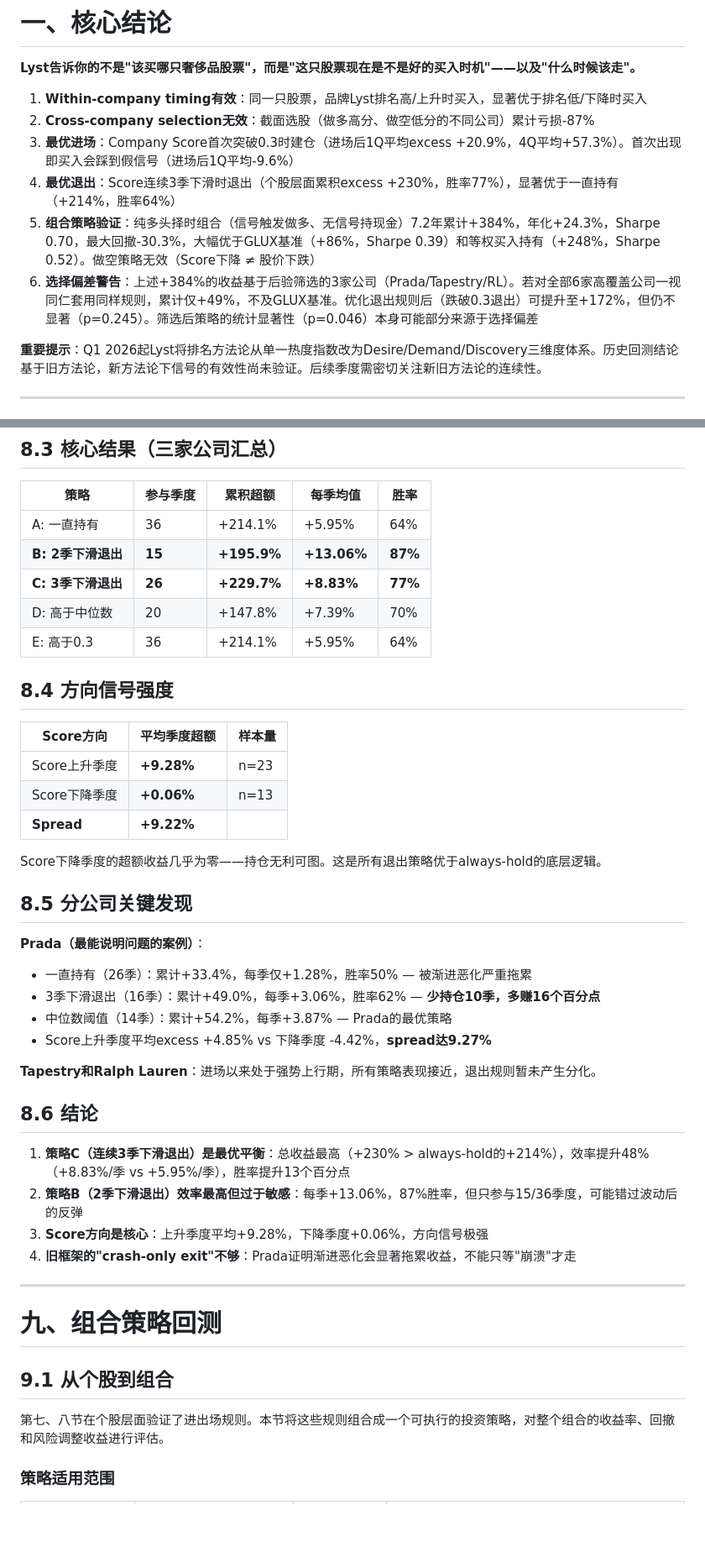
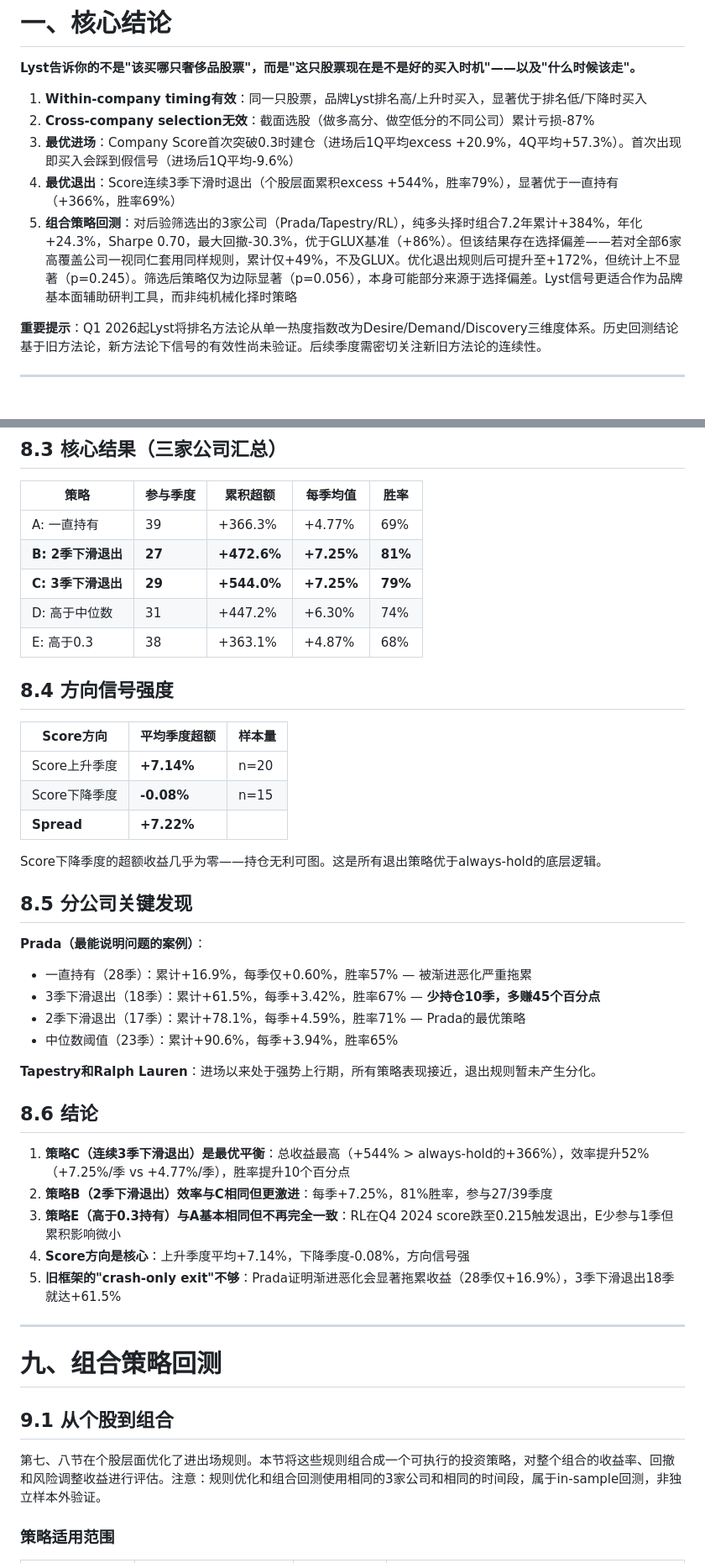
Before and after one commit to Casey0903/lyst-index-equity-backtest, a Markdown page: results/lyst-signal-research-memo.md, 2 parts joined by grey strips. Shown at 84% size. Rendered like a GitHub page; blank space fills up the shorter version.

```diff
--- a/results/lyst-signal-research-memo.md
+++ b/results/lyst-signal-research-memo.md
@@ -19,9 +19,8 @@ type: 量化研究纪要
 1. **Within-company timing有效**：同一只股票，品牌Lyst排名高/上升时买入，显著优于排名低/下降时买入
 2. **Cross-company selection无效**：截面选股（做多高分、做空低分的不同公司）累计亏损-87%
 3. **最优进场**：Company Score首次突破0.3时建仓（进场后1Q平均excess +20.9%，4Q平均+57.3%）。首次出现即买入会踩到假信号（进场后1Q平均-9.6%）
-4. **最优退出**：Score连续3季下滑时退出（个股层面累积excess +230%，胜率77%），显著优于一直持有（+214%，胜率64%）
-5. **组合策略验证**：纯多头择时组合（信号触发做多、无信号持现金）7.2年累计+384%，年化+24.3%，Sharpe 0.70，最大回撤-30.3%，大幅优于GLUX基准（+86%，Sharpe 0.39）和等权买入持有（+248%，Sharpe 0.52）。做空策略无效（Score下降 ≠ 股价下跌）
-6. **选择偏差警告**：上述+384%的收益基于后验筛选的3家公司（Prada/Tapestry/RL）。若对全部6家高覆盖公司一视同仁套用同样规则，累计仅+49%，不及GLUX基准。优化退出规则后（跌破0.3退出）可提升至+172%，但仍不显著（p=0.245）。筛选后策略的统计显著性（p=0.046）本身可能部分来源于选择偏差
+4. **最优退出**：Score连续3季下滑时退出（个股层面累积excess +544%，胜率79%），显著优于一直持有（+366%，胜率69%）
+5. **组合策略回测**：对后验筛选出的3家公司（Prada/Tapestry/RL），纯多头择时组合7.2年累计+384%，年化+24.3%，Sharpe 0.70，最大回撤-30.3%，优于GLUX基准（+86%）。但该结果存在选择偏差——若对全部6家高覆盖公司一视同仁套用同样规则，累计仅+49%，不及GLUX。优化退出规则后可提升至+172%，但统计上不显著（p=0.245）。筛选后策略仅为边际显著（p=0.056），本身可能部分来源于选择偏差。Lyst信号更适合作为品牌基本面辅助研判工具，而非纯机械化择时策略
 
 **重要提示**：Q1 2026起Lyst将排名方法论从单一热度指数改为Desire/Demand/Discovery三维度体系。历史回测结论基于旧方法论，新方法论下信号的有效性尚未验证。后续季度需密切关注新旧方法论的连续性。
 
@@ -336,38 +341,39 @@ Prada Group是典型反例：score从Q1 2024的0.710在8个季度内总体下行
 
 | 策略 | 参与季度 | 累积超额 | 每季均值 | 胜率 |
 |------|---------|---------|---------|------|
-| A: 一直持有 | 36 | +214.1% | +5.95% | 64% |
-| **B: 2季下滑退出** | **15** | **+195.9%** | **+13.06%** | **87%** |
-| **C: 3季下滑退出** | **26** | **+229.7%** | **+8.83%** | **77%** |
-| D: 高于中位数 | 20 | +147.8% | +7.39% | 70% |
-| E: 高于0.3 | 36 | +214.1% | +5.95% | 64% |
+| A: 一直持有 | 39 | +366.3% | +4.77% | 69% |
+| **B: 2季下滑退出** | **27** | **+472.6%** | **+7.25%** | **81%** |
+| **C: 3季下滑退出** | **29** | **+544.0%** | **+7.25%** | **79%** |
+| D: 高于中位数 | 31 | +447.2% | +6.30% | 74% |
+| E: 高于0.3 | 38 | +363.1% | +4.87% | 68% |
 
 ## 8.4 方向信号强度
 
 | Score方向 | 平均季度超额 | 样本量 |
 |----------|------------|--------|
-| Score上升季度 | **+9.28%** | n=23 |
-| Score下降季度 | **+0.06%** | n=13 |
-| **Spread** | **+9.22%** | |
+| Score上升季度 | **+7.14%** | n=20 |
+| Score下降季度 | **-0.08%** | n=15 |
+| **Spread** | **+7.22%** | |
 
 Score下降季度的超额收益几乎为零——持仓无利可图。这是所有退出策略优于always-hold的底层逻辑。
 
 ## 8.5 分公司关键发现
 
 **Prada（最能说明问题的案例）**：
-- 一直持有（26季）：累计+33.4%，每季仅+1.28%，胜率50% — 被渐进恶化严重拖累
-- 3季下滑退出（16季）：累计+49.0%，每季+3.06%，胜率62% — **少持仓10季，多赚16个百分点**
-- 中位数阈值（14季）：累计+54.2%，每季+3.87% — Prada的最优策略
-- Score上升季度平均excess +4.85% vs 下降季度 -4.42%，**spread达9.27%**
+- 一直持有（28季）：累计+16.9%，每季仅+0.60%，胜率57% — 被渐进恶化严重拖累
+- 3季下滑退出（18季）：累计+61.5%，每季+3.42%，胜率67% — **少持仓10季，多赚45个百分点**
+- 2季下滑退出（17季）：累计+78.1%，每季+4.59%，胜率71% — Prada的最优策略
+- 中位数阈值（23季）：累计+90.6%，每季+3.94%，胜率65%
 
 **Tapestry和Ralph Lauren**：进场以来处于强势上行期，所有策略表现接近，退出规则暂未产生分化。
 
 ## 8.6 结论
 
-1. **策略C（连续3季下滑退出）是最优平衡**：总收益最高（+230% > always-hold的+214%），效率提升48%（+8.83%/季 vs +5.95%/季），胜率提升13个百分点
-2. **策略B（2季下滑退出）效率最高但过于敏感**：每季+13.06%，87%胜率，但只参与15/36季度，可能错过波动后的反弹
-3. **Score方向是核心**：上升季度平均+9.28%，下降季度+0.06%，方向信号极强
-4. **旧框架的"crash-only exit"不够**：Prada证明渐进恶化会显著拖累收益，不能只等"崩溃"才走
+1. **策略C（连续3季下滑退出）是最优平衡**：总收益最高（+544% > always-hold的+366%），效率提升52%（+7.25%/季 vs +4.77%/季），胜率提升10个百分点
+2. **策略B（2季下滑退出）效率与C相同但更激进**：每季+7.25%，81%胜率，参与27/39季度
+3. **策略E（高于0.3持有）与A基本相同但不再完全一致**：RL在Q4 2024 score跌至0.215触发退出，E少参与1季但累积影响微小
+4. **Score方向是核心**：上升季度平均+7.14%，下降季度-0.08%，方向信号强
+5. **旧框架的"crash-only exit"不够**：Prada证明渐进恶化会显著拖累收益（28季仅+16.9%），3季下滑退出18季就达+61.5%
 
 ---
 
@@ -375,7 +381,7 @@ Score下降季度的超额收益几乎为零——持仓无利可图。这是所
 
 ## 9.1 从个股到组合
 
-第七、八节在个股层面验证了进出场规则。本节将这些规则组合成一个可执行的投资策略，对整个组合的收益率、回撤和风险调整收益进行评估。
+第七、八节在个股层面优化了进出场规则。本节将这些规则组合成一个可执行的投资策略，对整个组合的收益率、回撤和风险调整收益进行评估。注意：规则优化和组合回测使用相同的3家公司和相同的时间段，属于in-sample回测，非独立样本外验证。
 
 ### 策略适用范围
 
```
Also changed, not shown: other parts of results/lyst-signal-research-memo.md (+27 -17 lines).
